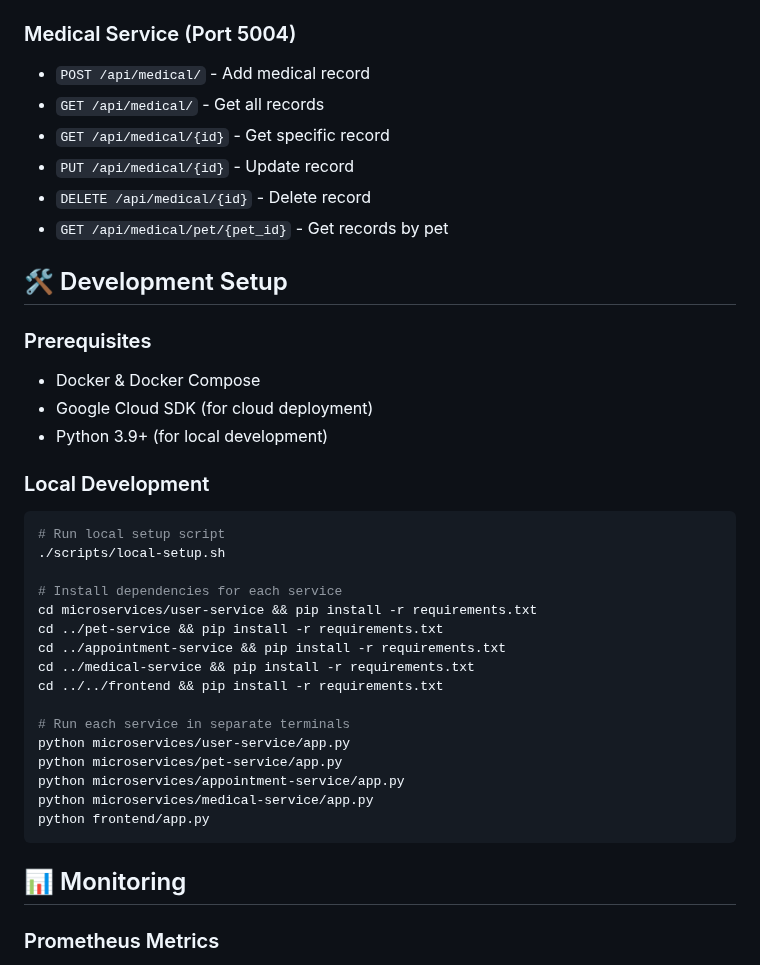
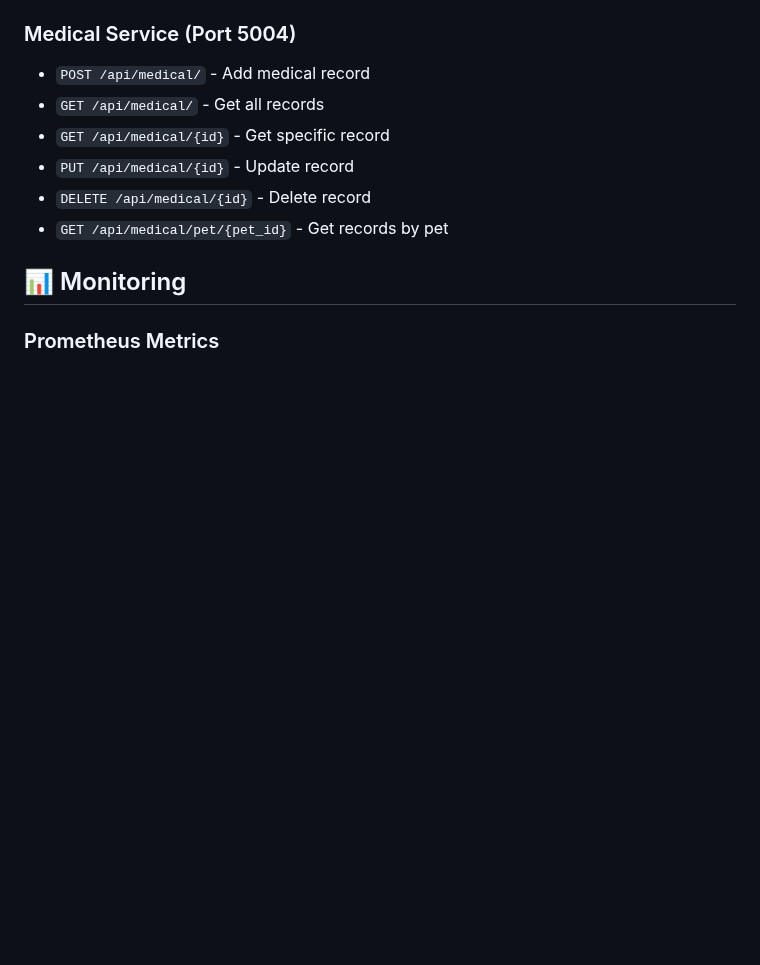
Before and after one commit to SOAGroup03/PetPal, a Markdown page: README.md, the part around the change. Rendered like a GitHub page; blank space fills up the shorter version.

````diff
--- a/README.md
+++ b/README.md
@@ -69,33 +69,6 @@ petpal/
 - `PUT /api/medical/{id}` - Update record
 - `DELETE /api/medical/{id}` - Delete record
 - `GET /api/medical/pet/{pet_id}` - Get records by pet
-
-## 🛠️ Development Setup
-
-### Prerequisites
-- Docker & Docker Compose
-- Google Cloud SDK (for cloud deployment)
-- Python 3.9+ (for local development)
-
-### Local Development
-```bash
-# Run local setup script
-./scripts/local-setup.sh
-
-# Install dependencies for each service
-cd microservices/user-service && pip install -r requirements.txt
-cd ../pet-service && pip install -r requirements.txt
-cd ../appointment-service && pip install -r requirements.txt
-cd ../medical-service && pip install -r requirements.txt
-cd ../../frontend && pip install -r requirements.txt
-
-# Run each service in separate terminals
-python microservices/user-service/app.py
-python microservices/pet-service/app.py
-python microservices/appointment-service/app.py
-python microservices/medical-service/app.py
-python frontend/app.py
-```
 
 ## 📊 Monitoring
 
````
